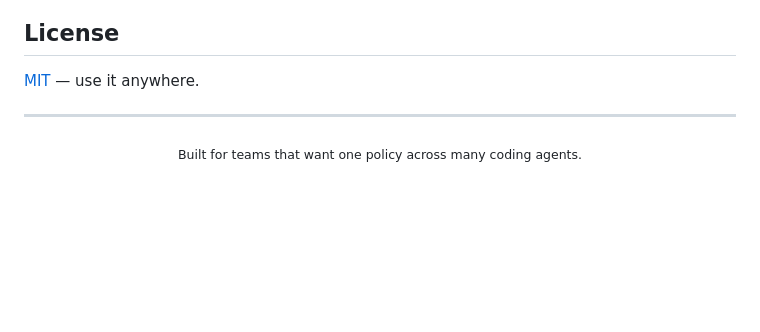
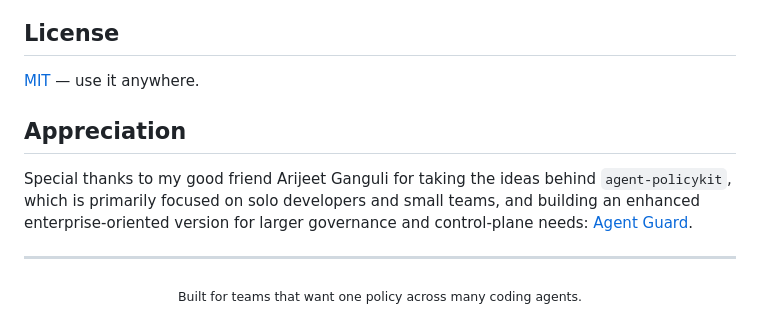
Before and after one commit to sidrat2612/agent-policykit, a Markdown page: README.md, the part around the change. GitHub-like rendering; blank space fills up the shorter version.

Commit message:
docs: add appreciation section for Arijeet Ganguli's contributions

```diff
--- a/README.md
+++ b/README.md
@@ -381,6 +381,10 @@ Development setup:
 
 [MIT](LICENSE) — use it anywhere.
 
+## Appreciation
+
+Special thanks to my good friend Arijeet Ganguli for taking the ideas behind `agent-policykit`, which is primarily focused on solo developers and small teams, and building an enhanced enterprise-oriented version for larger governance and control-plane needs: [Agent Guard](https://github.com/arijeetganguli/agent-gaurd).
+
 ---
 
 <p align="center">
```
